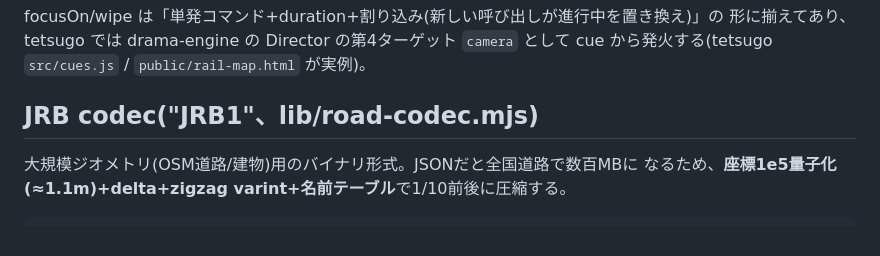
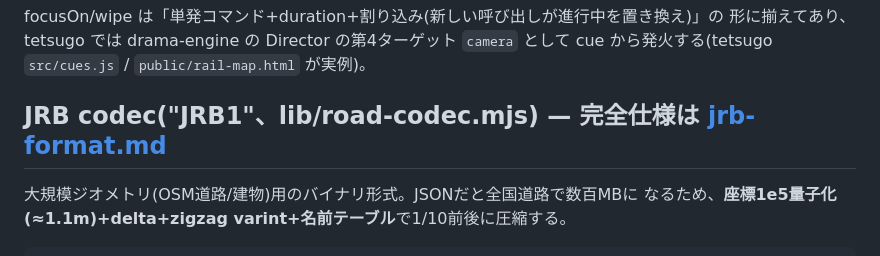
Before and after one commit to opaopa6969/japan-map-viewer, a Markdown page: docs/design.md, the part around the change. Drawn GitHub-style.

```diff
--- a/docs/design.md
+++ b/docs/design.md
@@ -73,7 +73,7 @@ focusOn/wipe は「単発コマンド+duration+割り込み(新しい呼び出
 形に揃えてあり、tetsugo では drama-engine の Director の第4ターゲット `camera` として
 cue から発火する(tetsugo `src/cues.js` / `public/rail-map.html` が実例)。
 
-## JRB codec("JRB1"、lib/road-codec.mjs)
+## JRB codec("JRB1"、lib/road-codec.mjs) — 完全仕様は [jrb-format.md](./jrb-format.md)
 
 大規模ジオメトリ(OSM道路/建物)用のバイナリ形式。JSONだと全国道路で数百MBに
 なるため、**座標1e5量子化(≈1.1m)+delta+zigzag varint+名前テーブル**で1/10前後に圧縮する。
```
Also changed, not shown: README.md (+1 -0 lines), docs/jrb-format.md (added, +105 -0 lines).
